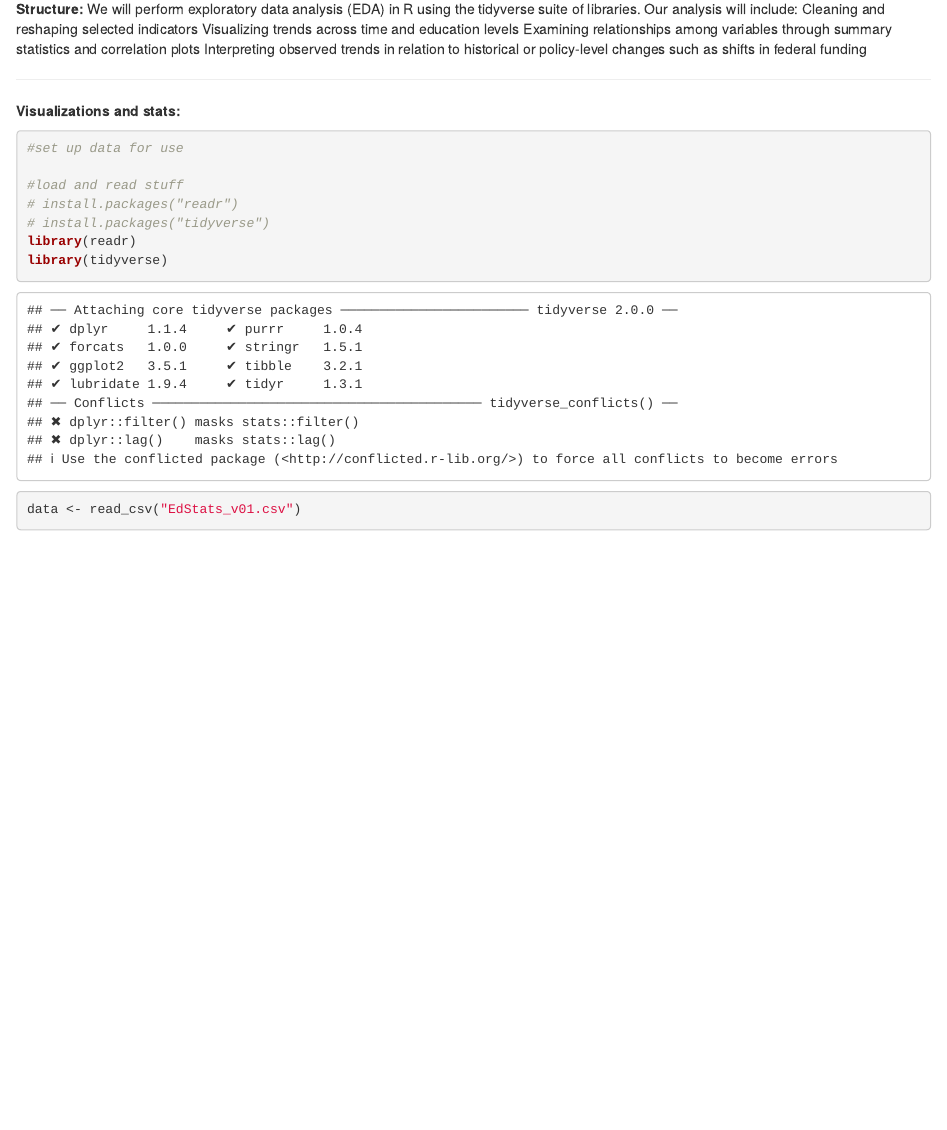
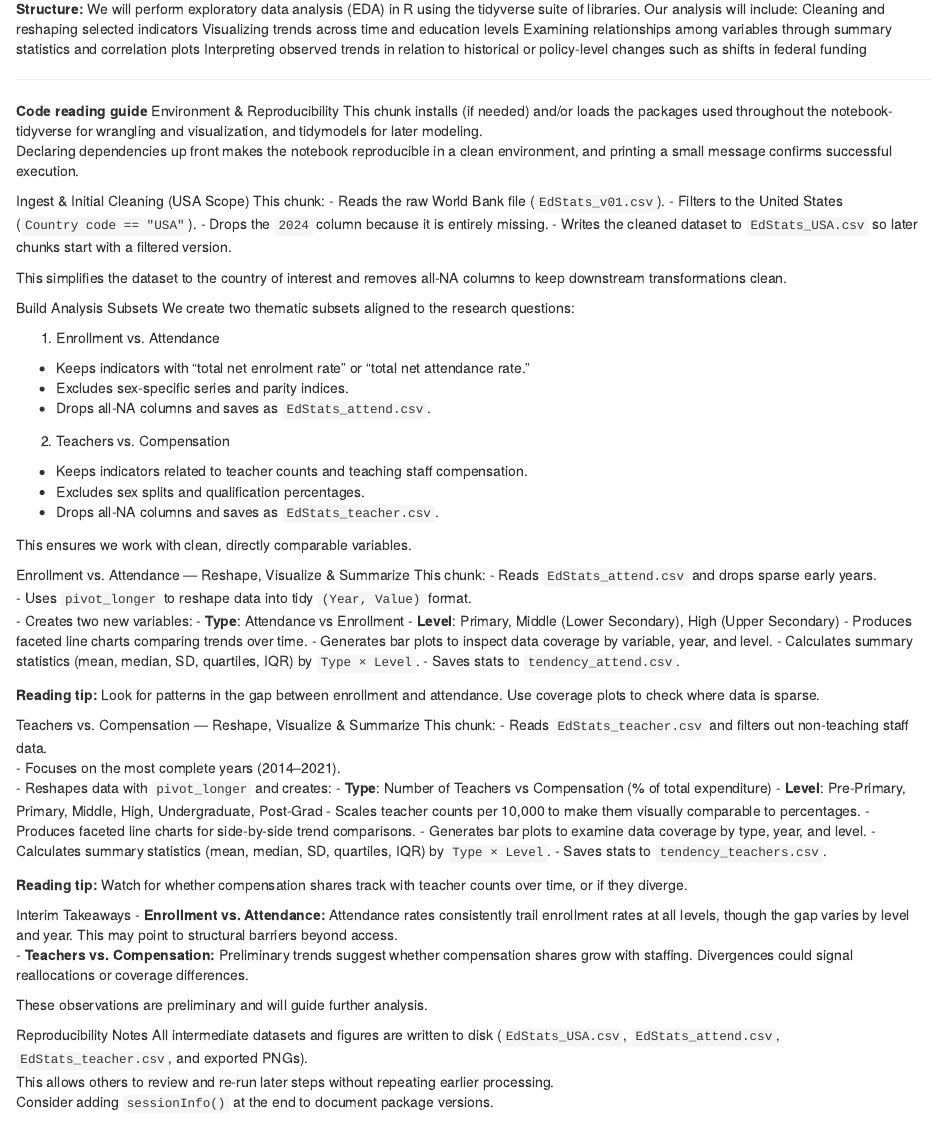
Before and after one commit to niconushinii/eda-project-qtm302w, an R Markdown document (data/Draft_1.Rmd): the page in a window 1100 px wide, from 520 px down. Rendered offline with R 4.5, knitr and Pandoc, with nearby package versions; some code elsewhere in the file could not run offline.

Commit message:
explaining tex

```diff
--- a/data/Draft_1.Rmd
+++ b/data/Draft_1.Rmd
@@ -27,6 +27,77 @@ Examining relationships among variables through summary statistics and correlati
 Interpreting observed trends in relation to historical or policy-level changes such as shifts in federal funding
 
 ***
+
+**Code reading guide**
+Environment & Reproducibility
+This chunk installs (if needed) and/or loads the packages used throughout the notebook-tidyverse for wrangling and visualization, and tidymodels for later modeling.
+Declaring dependencies up front makes the notebook reproducible in a clean environment, and printing a small message confirms successful execution.
+
+Ingest & Initial Cleaning (USA Scope)
+This chunk:
+- Reads the raw World Bank file (`EdStats_v01.csv`).
+- Filters to the United States (`Country code == "USA"`).
+- Drops the `2024` column because it is entirely missing.
+- Writes the cleaned dataset to `EdStats_USA.csv` so later chunks start with a filtered version.
+
+This simplifies the dataset to the country of interest and removes all-NA columns to keep downstream transformations clean.
+
+Build Analysis Subsets
+We create two thematic subsets aligned to the research questions:
+
+1. Enrollment vs. Attendance
+- Keeps indicators with “total net enrolment rate” or “total net attendance rate.”
+- Excludes sex-specific series and parity indices.
+- Drops all-NA columns and saves as `EdStats_attend.csv`.
+
+2. Teachers vs. Compensation
+- Keeps indicators related to teacher counts and teaching staff compensation.
+- Excludes sex splits and qualification percentages.
+- Drops all-NA columns and saves as `EdStats_teacher.csv`.
+
+This ensures we work with clean, directly comparable variables.
+
+Enrollment vs. Attendance — Reshape, Visualize & Summarize
+This chunk:
+- Reads `EdStats_attend.csv` and drops sparse early years.
+- Uses `pivot_longer` to reshape data into tidy `(Year, Value)` format.
+- Creates two new variables:
+  - **Type**: Attendance vs Enrollment
+  - **Level**: Primary, Middle (Lower Secondary), High (Upper Secondary)
+- Produces faceted line charts comparing trends over time.
+- Generates bar plots to inspect data coverage by variable, year, and level.
+- Calculates summary statistics (mean, median, SD, quartiles, IQR) by `Type × Level`.
+- Saves stats to `tendency_attend.csv`.
+
+**Reading tip:** Look for patterns in the gap between enrollment and attendance. Use coverage plots to check where data is sparse.
+
+Teachers vs. Compensation — Reshape, Visualize & Summarize
+This chunk:
+- Reads `EdStats_teacher.csv` and filters out non-teaching staff data.
+- Focuses on the most complete years (2014–2021).
+- Reshapes data with `pivot_longer` and creates:
+  - **Type**: Number of Teachers vs Compensation (% of total expenditure)
+  - **Level**: Pre-Primary, Primary, Middle, High, Undergraduate, Post-Grad
+- Scales teacher counts per 10,000 to make them visually comparable to percentages.
+- Produces faceted line charts for side-by-side trend comparisons.
+- Generates bar plots to examine data coverage by type, year, and level.
+- Calculates summary statistics (mean, median, SD, quartiles, IQR) by `Type × Level`.
+- Saves stats to `tendency_teachers.csv`.
+
+**Reading tip:** Watch for whether compensation shares track with teacher counts over time, or if they diverge.
+
+Interim Takeaways
+- **Enrollment vs. Attendance:** Attendance rates consistently trail enrollment rates at all levels, though the gap varies by level and year. This may point to structural barriers beyond access.
+- **Teachers vs. Compensation:** Preliminary trends suggest whether compensation shares grow with staffing. Divergences could signal reallocations or coverage differences.
+
+These observations are preliminary and will guide further analysis.
+
+Reproducibility Notes
+All intermediate datasets and figures are written to disk (`EdStats_USA.csv`, `EdStats_attend.csv`, `EdStats_teacher.csv`, and exported PNGs).
+This allows others to review and re-run later steps without repeating earlier processing.
+Consider adding `sessionInfo()` at the end to document package versions.
+
+---
 
 **Visualizations and stats:**
 
```
